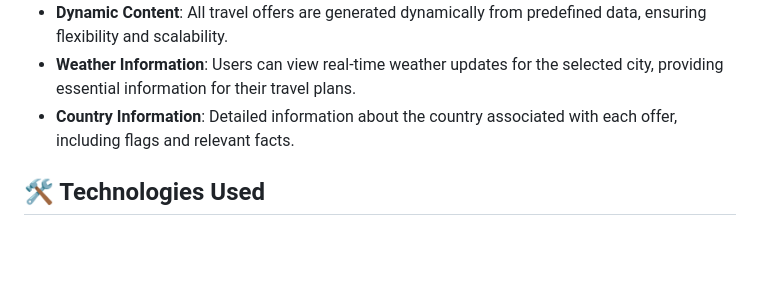
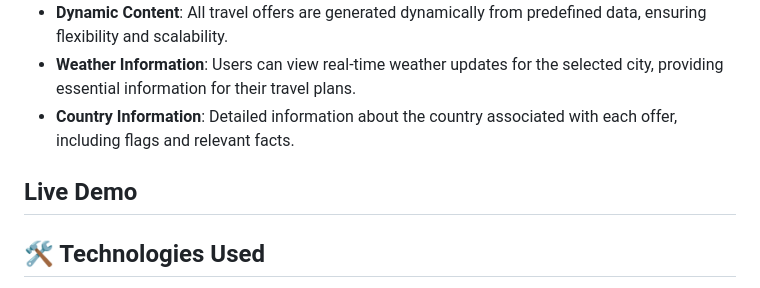
Before and after one commit to MagdalenaA96/Travel-Agency-Website, a Markdown page: README.md, the part around the change. GitHub-like rendering; blank space fills up the shorter version.

```diff
--- a/README.md
+++ b/README.md
@@ -11,6 +11,8 @@ Welcome to the **Travel Agency Application** project! This is an interactive web
 - **Dynamic Content**: All travel offers are generated dynamically from predefined data, ensuring flexibility and scalability.
 - **Weather Information**: Users can view real-time weather updates for the selected city, providing essential information for their travel plans.
 - **Country Information**: Detailed information about the country associated with each offer, including flags and relevant facts.
+
+## Live Demo
 
 ## 🛠️ Technologies Used
 
```
